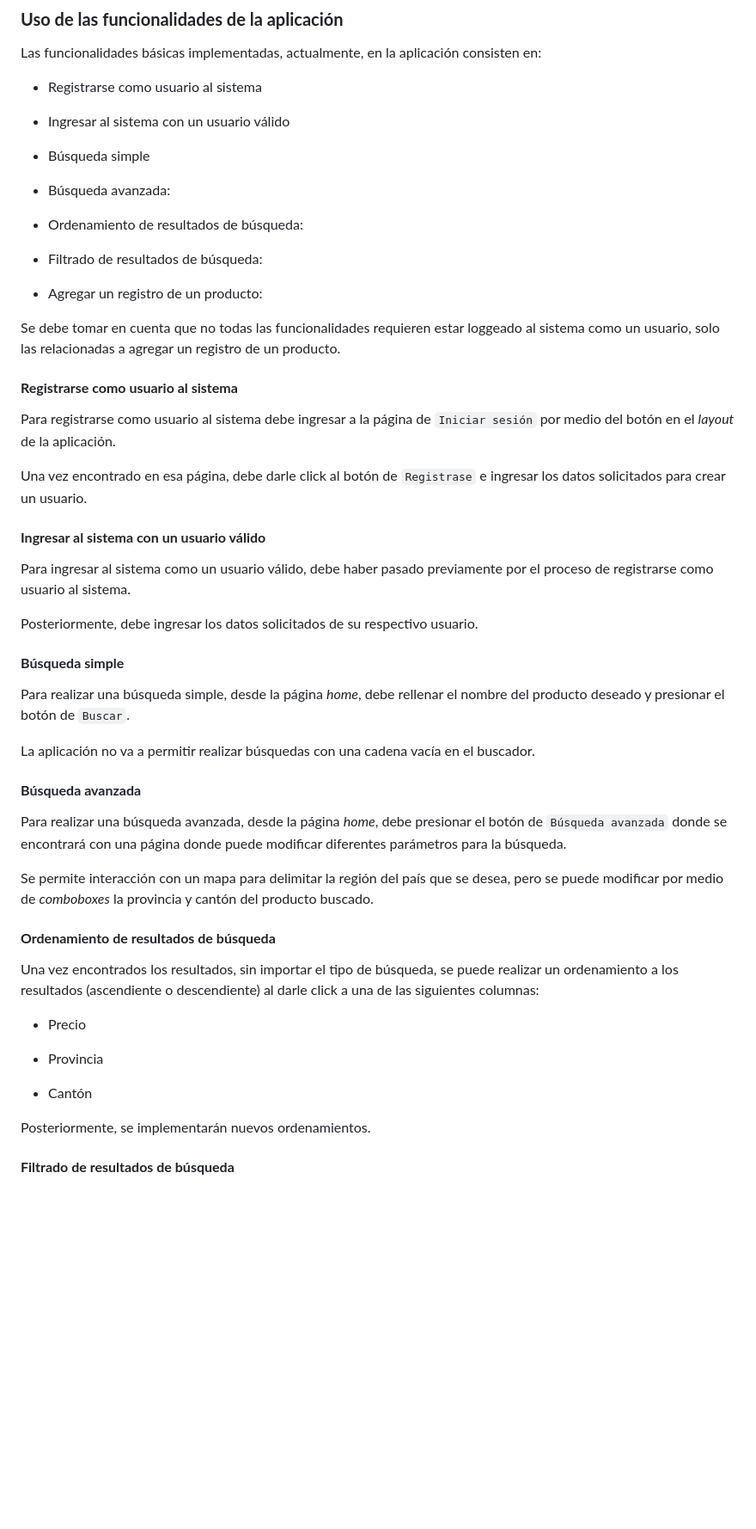
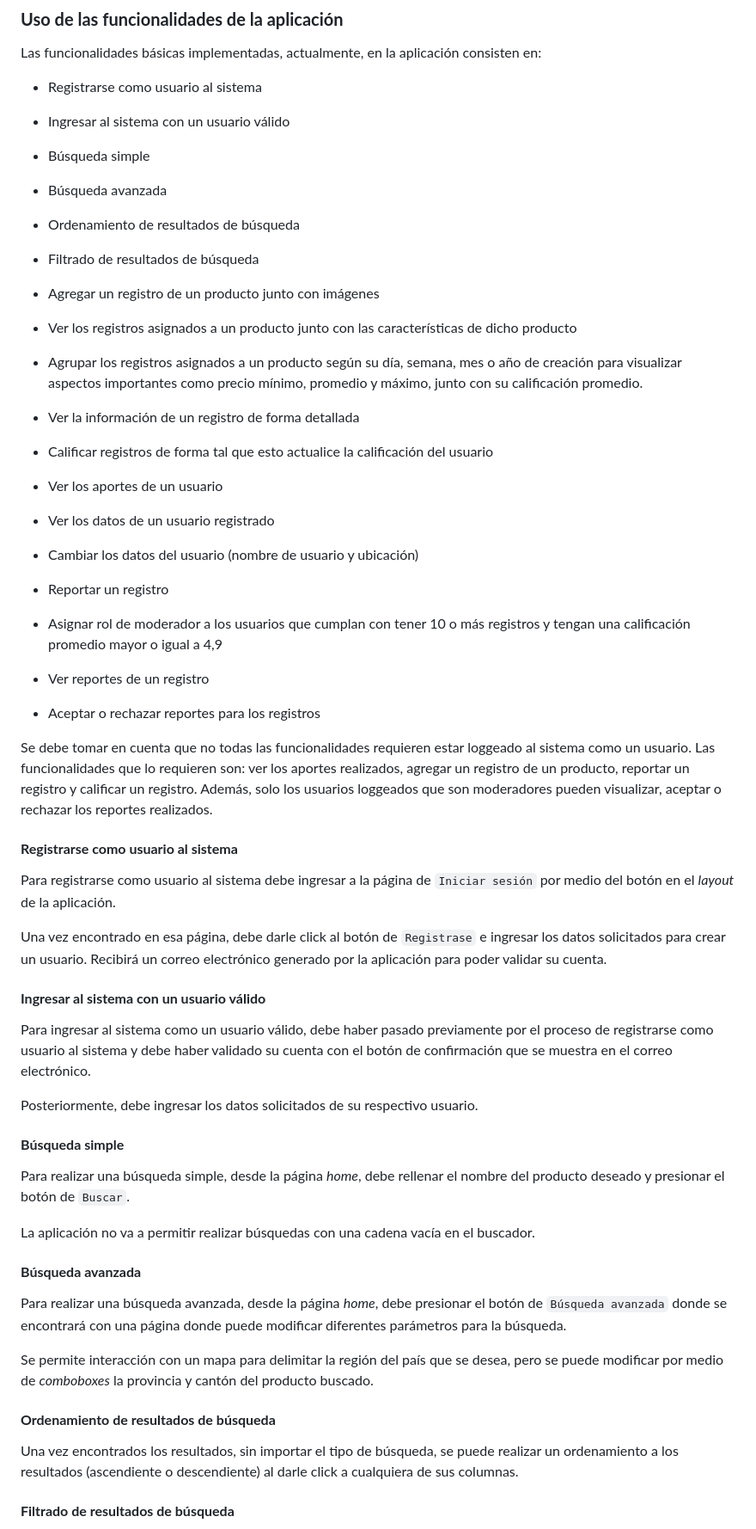
Before and after one commit to Los-Pinwinos/ci0128_23b_los_pinwinos, a Markdown page: README.md, the part around one of its changes. Shown at 86% size. Drawn GitHub-style; blank space fills up the shorter version.

Commit message:
Readme actualizado con descripción de las funcionalidades agregadas.

```diff
--- a/README.md
+++ b/README.md
@@ -59,27 +59,52 @@ Las funcionalidades básicas implementadas, actualmente, en la aplicación consi
 
 + Búsqueda simple
 
-+ Búsqueda avanzada:
++ Búsqueda avanzada
 
-+ Ordenamiento de resultados de búsqueda:
++ Ordenamiento de resultados de búsqueda
 
-+ Filtrado de resultados de búsqueda:
++ Filtrado de resultados de búsqueda
 
-+ Agregar un registro de un producto:
++ Agregar un registro de un producto junto con imágenes
 
-Se debe tomar en cuenta que no todas las funcionalidades requieren estar loggeado al sistema como un usuario, solo las relacionadas a agregar un registro de un producto.
++ Ver los registros asignados a un producto junto con las características de dicho producto
+
++ Agrupar los registros asignados a un producto según su día, semana, mes o año de creación para visualizar aspectos importantes como precio mínimo, promedio y máximo, junto con su calificación promedio.
+
++ Ver la información de un registro de forma detallada
+
++ Calificar registros de forma tal que esto actualice la calificación del usuario
+
++ Ver los aportes de un usuario
+
++ Ver los datos de un usuario registrado
+
++ Cambiar los datos del usuario (nombre de usuario y ubicación)
+
++ Reportar un registro
+
++ Asignar rol de moderador a los usuarios que cumplan con tener 10 o más registros y tengan una calificación promedio mayor o igual a 4,9
+
++ Ver reportes de un registro
+
++ Aceptar o rechazar reportes para los registros
+
+Se debe tomar en cuenta que no todas las funcionalidades requieren estar loggeado al sistema como un usuario. Las funcionalidades que lo requieren son: ver los aportes realizados, agregar un registro de un producto, reportar un registro y calificar un registro. Además, solo los usuarios loggeados que son moderadores pueden visualizar, aceptar o rechazar los reportes realizados.
+
 
 #### **Registrarse como usuario al sistema**
 
 Para registrarse como usuario al sistema debe ingresar a la página de `Iniciar sesión` por medio del botón en el *layout* de la aplicación.
 
-Una vez encontrado en esa página, debe darle click al botón de `Registrase` e ingresar los datos solicitados para crear un usuario.
+Una vez encontrado en esa página, debe darle click al botón de `Registrase` e ingresar los datos solicitados para crear un usuario. Recibirá un correo electrónico generado por la aplicación para poder validar su cuenta.
+
 
 #### **Ingresar al sistema con un usuario válido**
 
-Para ingresar al sistema como un usuario válido, debe haber pasado previamente por el proceso de registrarse como usuario al sistema.
+Para ingresar al sistema como un usuario válido, debe haber pasado previamente por el proceso de registrarse como usuario al sistema y debe haber validado su cuenta con el botón de confirmación que se muestra en el correo electrónico.
 
 Posteriormente, debe ingresar los datos solicitados de su respectivo usuario.
+
 
 #### **Búsqueda simple**
 
@@ -87,23 +112,18 @@ Para realizar una búsqueda simple, desde la página *home*, debe rellenar el no
 
 La aplicación no va a permitir realizar búsquedas con una cadena vacía en el buscador.
 
+
 #### **Búsqueda avanzada**
 
 Para realizar una búsqueda avanzada, desde la página *home*, debe presionar el botón de `Búsqueda avanzada` donde se encontrará con una página donde puede modificar diferentes parámetros para la búsqueda.
 
 Se permite interacción con un mapa para delimitar la región del país que se desea, pero se puede modificar por medio de *comboboxes* la provincia y cantón del producto buscado.
 
+
 #### **Ordenamiento de resultados de búsqueda**
 
-Una vez encontrados los resultados, sin importar el tipo de búsqueda, se puede realizar un ordenamiento a los resultados (ascendiente o descendiente) al darle click a una de las siguientes columnas:
+Una vez encontrados los resultados, sin importar el tipo de búsqueda, se puede realizar un ordenamiento a los resultados (ascendiente o descendiente) al darle click a cualquiera de sus columnas.
 
-+ Precio
-
-+ Provincia
-
-+ Cantón
-
-Posteriormente, se implementarán nuevos ordenamientos.
 
 #### **Filtrado de resultados de búsqueda**
 
```
Also changed, not shown: other parts of README.md (+89 -5 lines).
